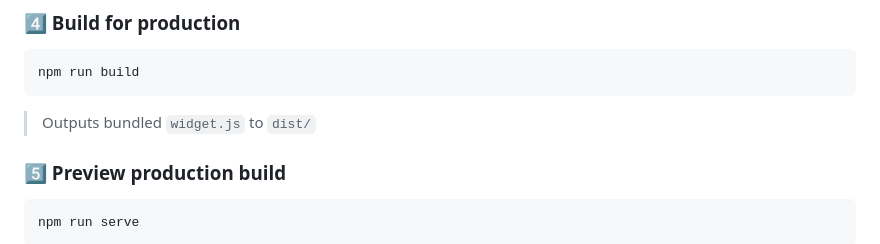
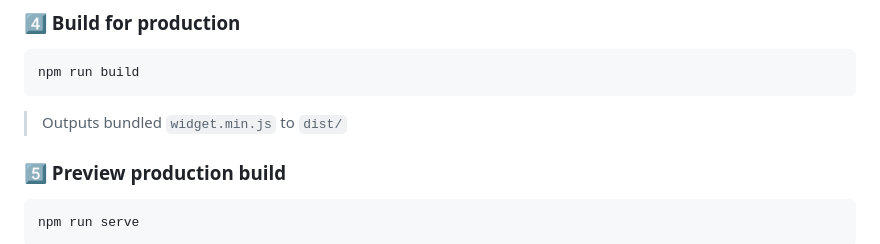
Before and after one commit to SchnapsterDog/embeddable-e-commerce-widget, a Markdown page: README.md, the part around the change. GitHub-like rendering.

Commit message:
docs: updated Readme.file

````diff
--- a/README.md
+++ b/README.md
@@ -67,7 +67,7 @@ npm run dev
 npm run build
 ```
 
-> Outputs bundled `widget.js` to `dist/`
+> Outputs bundled `widget.min.js` to `dist/`
 
 ### 5️⃣ Preview production build
 
````
